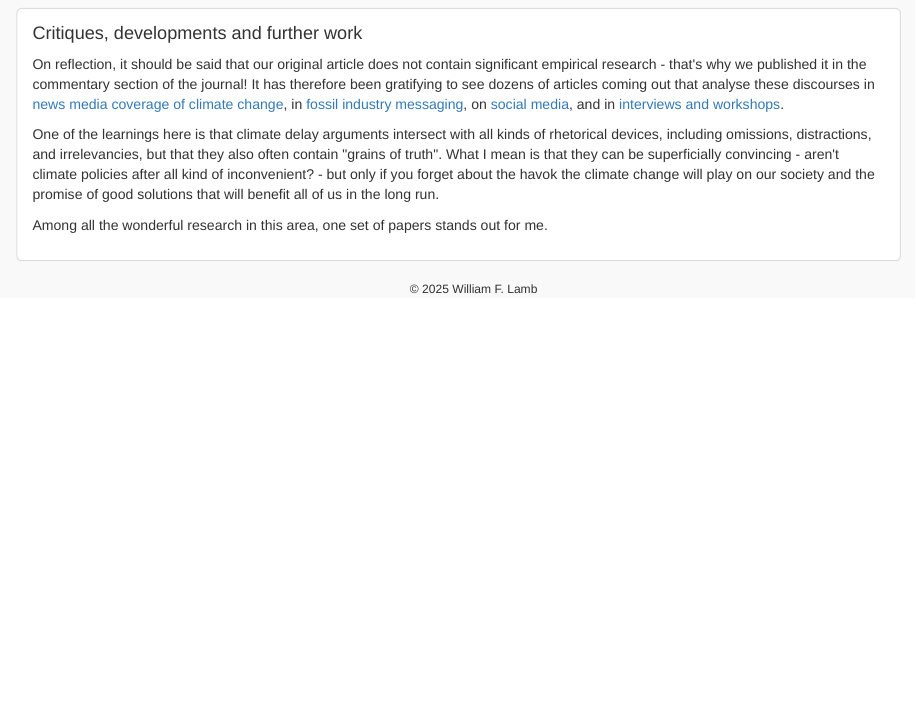
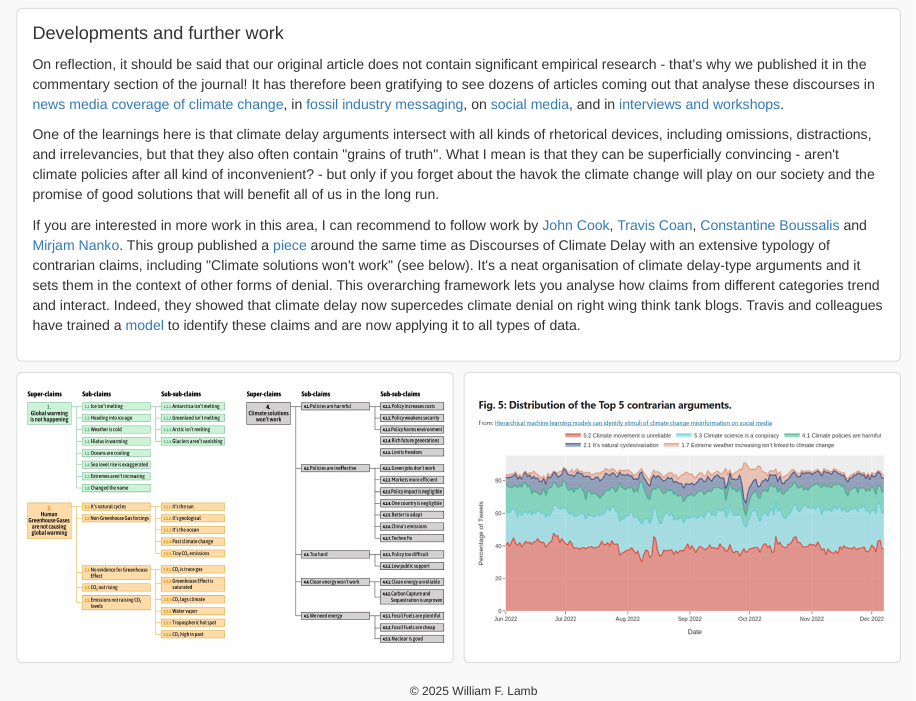
Before and after one commit to lambwf/Discourses-of-climate-delay, an R Markdown document (index.Rmd): the page in a window 1100 px wide, from 1590 px down. Rendered offline with R 4.5, knitr and Pandoc, with nearby package versions.

Commit message:
more content

````diff
--- a/index.Rmd
+++ b/index.Rmd
@@ -235,11 +236,15 @@ for (i in 1:length(content$title)) {
 ``` {=html}
 
 <div class="text-container">
-<h1>Critiques, developments and further work</h1>
+<h1>Developments and further work</h1>
 <p>On reflection, it should be said that our original article does not contain significant empirical research - that's why we published it in the commentary section of the journal! It has therefore been gratifying to see dozens of articles coming out that analyse these discourses in <a href="https://www.nature.com/articles/s43247-023-00760-2">news media coverage of climate change</a>, in <a href="https://www.sciencedirect.com/science/article/pii/S2214629623000889">fossil industry messaging</a>, on <a href="https://link.springer.com/article/10.1007/s10584-023-03494-4">social media</a>, and in <a href="https://www.sciencedirect.com/science/article/pii/S2214629623000117?via%3Dihub">interviews and workshops</a>.</p>
 
 <p>One of the learnings here is that climate delay arguments intersect with all kinds of rhetorical devices, including omissions, distractions, and irrelevancies, but that they also often contain "grains of truth". What I mean is that they can be superficially convincing - aren't climate policies after all kind of inconvenient? - but only if you forget about the havok the climate change will play on our society and the promise of good solutions that will benefit all of us in the long run.</p>
 
-<p>Among all the wonderful research in this area, one set of papers stands out for me.
+<p>If you are interested in more work in this area, I can recommend to follow work by <a href="https://scholar.google.com/citations?hl=en&user=ZEN_Z2UAAAAJ&view_op=list_works&sortby=pubdate">John Cook</a>, <a href="https://scholar.google.com/citations?hl=en&user=Bn1q3fYAAAAJ">Travis Coan</a>, <a href="https://scholar.google.com/citations?user=Cc7R0iIAAAAJ&hl=en">Constantine Boussalis</a> and <a href="https://scholar.google.com/citations?user=xQznf0kAAAAJ&hl=en">Mirjam Nanko</a>. This group published a <a href="https://www.nature.com/articles/s41598-021-01714-4">piece</a> around the same time as Discourses of Climate Delay with an extensive typology of contrarian claims, including "Climate solutions won't work" (see below). It's a neat organisation of climate delay-type arguments and it sets them in the context of other forms of denial. This overarching framework lets you analyse how claims from different categories trend and interact. Indeed, they showed that climate delay now supercedes climate denial on right wing think tank blogs. Travis and colleagues have trained a <a href="https://www.nature.com/articles/s43247-024-01573-7">model</a> to identify these claims and are now applying it to all types of data.
 
+<p>
 </div>
+```
+
+```{r, results='asis'}
@@ -246,6 +258,18 @@ for (i in 1:length(content$title)) {
+  hover_text <- content$hover_text[i]
+
+  cat(paste0("<div class='figure-container'>"))
+  cat(paste0("<a href='", link, "' style='display: block; text-decoration: none;'>"))
+
+  cat(paste0("<div class='figure-hover-grey'></div>"))
+  cat(paste0("<div class='figure-hover-text'>", hover_text, "</div>"))
+
+  cat(paste0("<img src='", plot, "' />"))
+  cat("</a>")
+  cat("</div>")
+
+}
 
 ```
-
 
 </div>
 
````
Also changed, not shown: .RData (added), content.xlsx, plots/coan-claims.png (added), plots/coan-trends.png (added), plots/discoursesofdelayen300dpi.png (renamed from discoursesofdelayen300dpi.png), index.Rmd (8 more changed lines), 1 other file.
